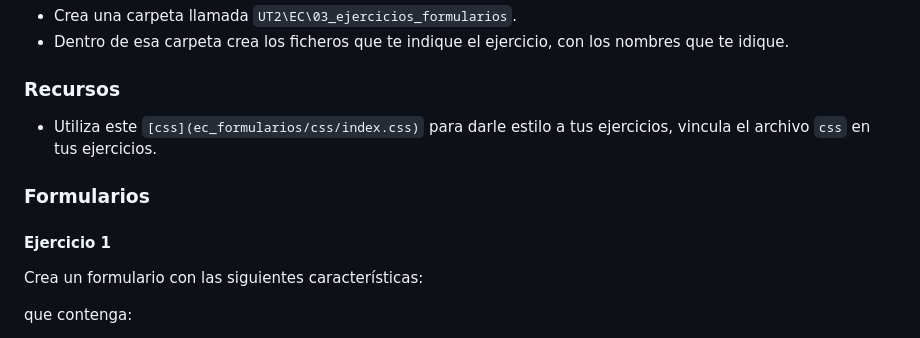
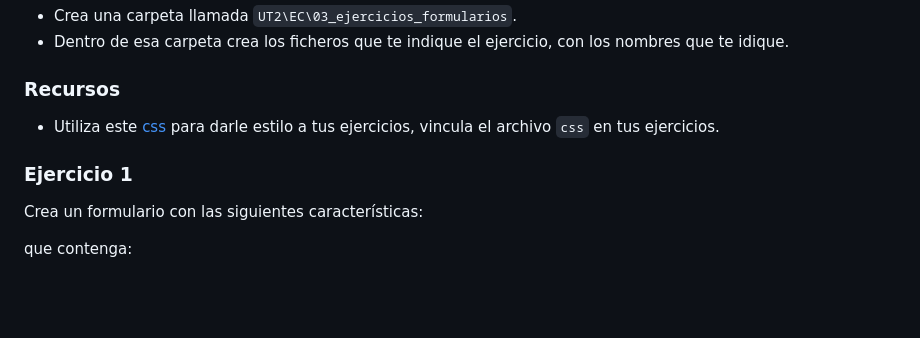
Before and after one commit to jssdocente/2425_DWES, a Markdown page: UT1/EC/03_ejercicios_formularios.md, the part around one of its changes. Drawn GitHub-style; blank space fills up the shorter version.

Commit message:
UT2 fix 03.formularios

```diff
--- a/UT1/EC/03_ejercicios_formularios.md
+++ b/UT1/EC/03_ejercicios_formularios.md
@@ -7,12 +7,10 @@
 
 ### Recursos
 
-- Utiliza este `[css](ec_formularios/css/index.css)` para darle estilo a tus ejercicios, vincula el archivo `css` en tus ejercicios.
+- Utiliza este [css](ec_formularios/css/index.css) para darle estilo a tus ejercicios, vincula el archivo `css` en tus ejercicios.
 
 
-### Formularios
-
-#### Ejercicio 1
+### Ejercicio 1
 
 Crea un formulario con las siguientes características:
 
```
Also changed, not shown: other parts of UT1/EC/03_ejercicios_formularios.md (+7 -7 lines).
